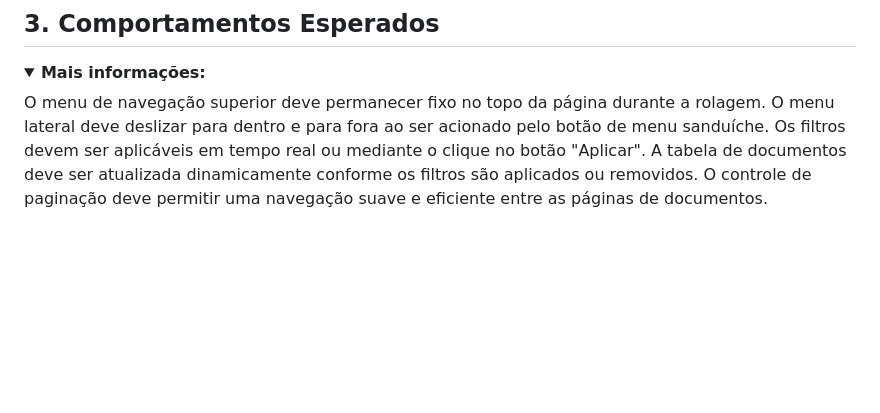
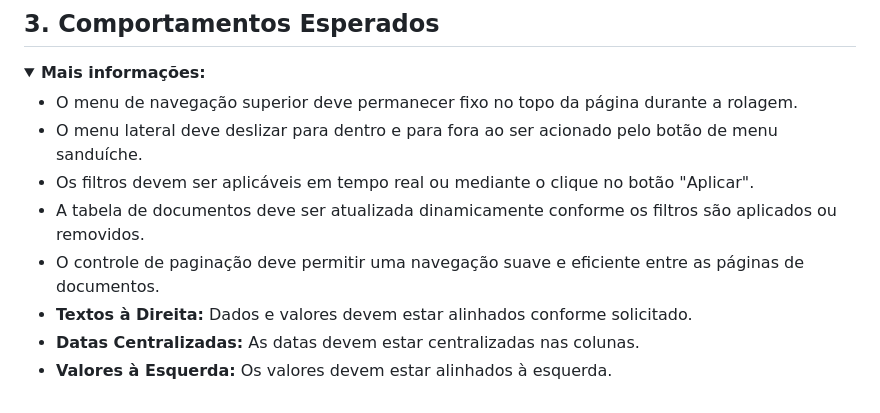
Before and after one commit to devRafaelColares/DlinkDFE, a Markdown page: Readme.md, the part around the change printed below. Drawn GitHub-style; folded sections open; blank space fills up the shorter version.

```diff
--- a/Readme.md
+++ b/Readme.md
@@ -56,6 +59,13 @@ Abaixo da tabela, deve haver um controle de visualização e paginação:
 <details>
 <summary><strong>Mais informações:</strong></summary>
 
-O menu de navegação superior deve permanecer fixo no topo da página durante a rolagem. O menu lateral deve deslizar para dentro e para fora ao ser acionado pelo botão de menu sanduíche. Os filtros devem ser aplicáveis em tempo real ou mediante o clique no botão "Aplicar". A tabela de documentos deve ser atualizada dinamicamente conforme os filtros são aplicados ou removidos. O controle de paginação deve permitir uma navegação suave e eficiente entre as páginas de documentos.
+- O menu de navegação superior deve permanecer fixo no topo da página durante a rolagem.
+- O menu lateral deve deslizar para dentro e para fora ao ser acionado pelo botão de menu sanduíche.
+- Os filtros devem ser aplicáveis em tempo real ou mediante o clique no botão "Aplicar".
+- A tabela de documentos deve ser atualizada dinamicamente conforme os filtros são aplicados ou removidos.
+- O controle de paginação deve permitir uma navegação suave e eficiente entre as páginas de documentos.
+- **Textos à Direita:** Dados e valores devem estar alinhados conforme solicitado.
+- **Datas Centralizadas:** As datas devem estar centralizadas nas colunas.
+- **Valores à Esquerda:** Os valores devem estar alinhados à esquerda.
 
 </details>
```
Also changed, not shown: other parts of Readme.md (+27 -24 lines).
